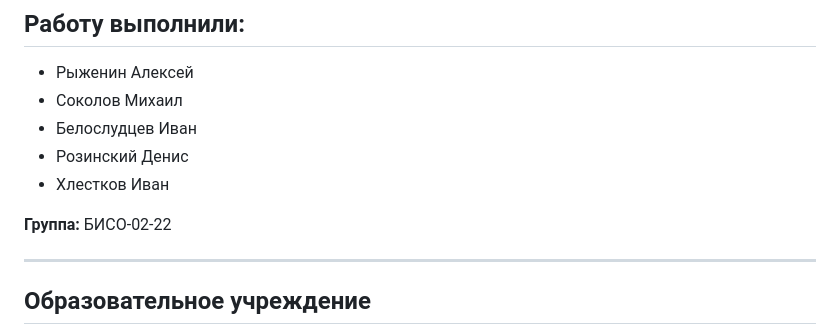
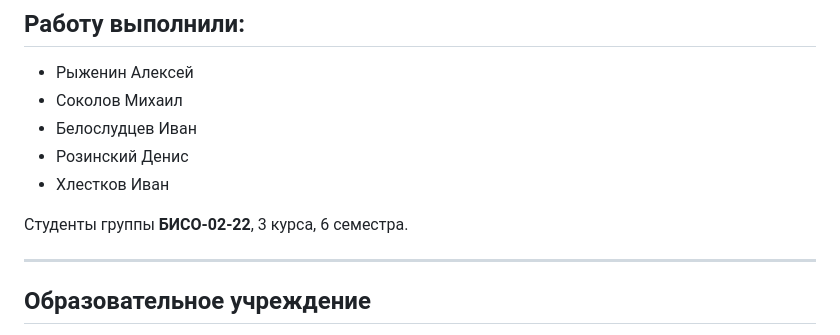
Before and after one commit to whtadgdn/whtadgdn, a Markdown page: README.md, the part around the change. Drawn GitHub-style.

```diff
--- a/README.md
+++ b/README.md
@@ -39,7 +39,8 @@
 - Розинский Денис
 - Хлестков Иван
 
-**Группа:** БИСО-02-22
+Студенты группы **БИСО-02-22**, 3 курса, 6 семестра.
+
 
 ---
 
```
